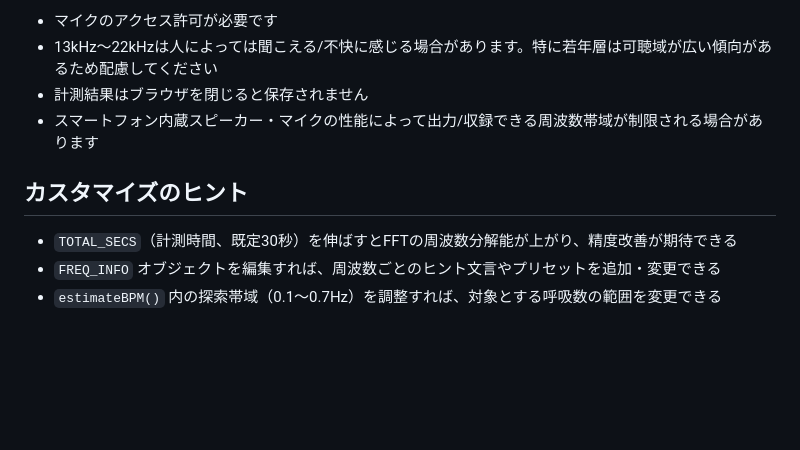
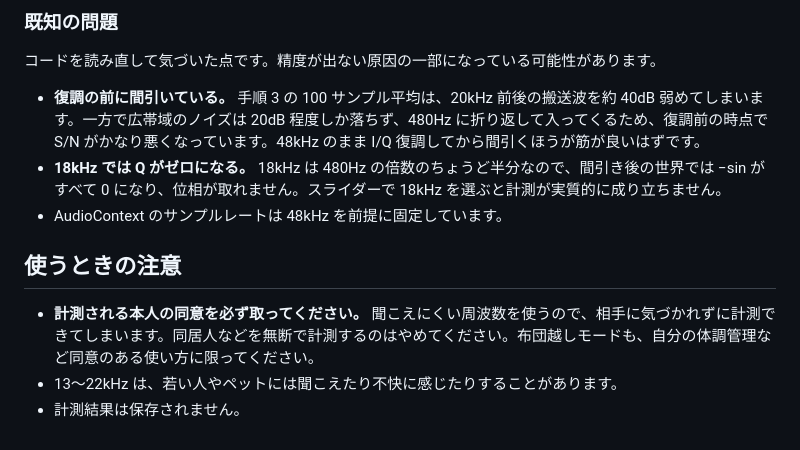
Before and after one commit to mimish0778/sonar-beat, a Markdown page: README.md, the part around one of its changes. GitHub-like rendering; blank space fills up the shorter version.

Commit message:
README を実装に合わせて読みやすく書き直す
Co-Authored-By: Claude Opus 5.5 <noreply@anthropic.com>
Claude-Session: https://claude.ai/code/session_01RJ6g9A9sLHmXHjdRvUfDT3

```diff
--- a/README.md
+++ b/README.md
@@ -61,11 +46,14 @@
 
-- マイクのアクセス許可が必要です
-- 13kHz〜22kHzは人によっては聞こえる/不快に感じる場合があります。特に若年層は可聴域が広い傾向があるため配慮してください
-- 計測結果はブラウザを閉じると保存されません
-- スマートフォン内蔵スピーカー・マイクの性能によって出力/収録できる周波数帯域が制限される場合があります
+### 既知の問題
 
-## カスタマイズのヒント
+コードを読み直して気づいた点です。精度が出ない原因の一部になっている可能性があります。
 
-- `TOTAL_SECS`（計測時間、既定30秒）を伸ばすとFFTの周波数分解能が上がり、精度改善が期待できる
-- `FREQ_INFO` オブジェクトを編集すれば、周波数ごとのヒント文言やプリセットを追加・変更できる
-- `estimateBPM()` 内の探索帯域（0.1〜0.7Hz）を調整すれば、対象とする呼吸数の範囲を変更できる
+- **復調の前に間引いている。** 手順 3 の 100 サンプル平均は、20kHz 前後の搬送波を約 40dB 弱めてしまいます。一方で広帯域のノイズは 20dB 程度しか落ちず、480Hz に折り返して入ってくるため、復調前の時点で S/N がかなり悪くなっています。48kHz のまま I/Q 復調してから間引くほうが筋が良いはずです。
+- **18kHz では Q がゼロになる。** 18kHz は 480Hz の倍数のちょうど半分なので、間引き後の世界では −sin がすべて 0 になり、位相が取れません。スライダーで 18kHz を選ぶと計測が実質的に成り立ちません。
+- AudioContext のサンプルレートは 48kHz を前提に固定しています。
+
+## 使うときの注意
+
+- **計測される本人の同意を必ず取ってください。** 聞こえにくい周波数を使うので、相手に気づかれずに計測できてしまいます。同居人などを無断で計測するのはやめてください。布団越しモードも、自分の体調管理など同意のある使い方に限ってください。
+- 13〜22kHz は、若い人やペットには聞こえたり不快に感じたりすることがあります。
+- 計測結果は保存されません。
```
Also changed, not shown: other parts of README.md (+29 -44 lines).
